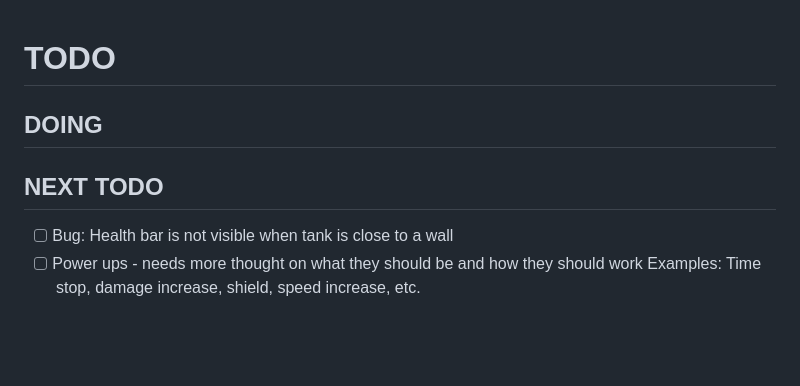
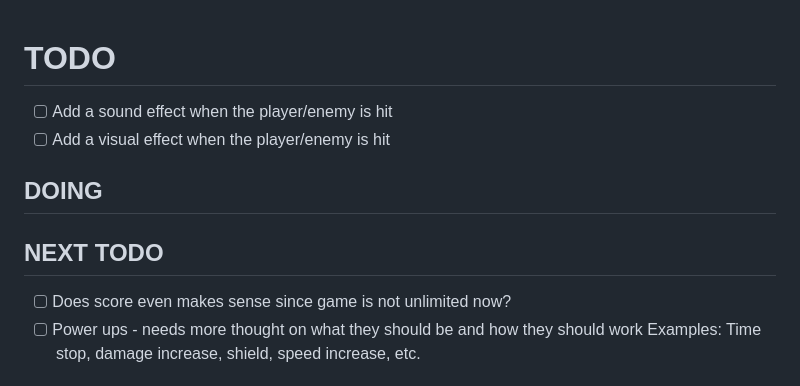
Before and after one commit to sviatoslav-hr/tanks1990, a Markdown page: TODO.md, the part around the change. Rendered like a GitHub page; blank space fills up the shorter version.

Commit message:
docs: update todo

```diff
--- a/TODO.md
+++ b/TODO.md
@@ -1,9 +1,11 @@
 # TODO
+- [ ] Add a sound effect when the player/enemy is hit
+- [ ] Add a visual effect when the player/enemy is hit
 
 ## DOING
 
 ## NEXT TODO
-- [ ] Bug: Health bar is not visible when tank is close to a wall
+- [ ] Does score even makes sense since game is not unlimited now?
 - [ ] Power ups - needs more thought on what they should be and how they should work
       Examples: Time stop, damage increase, shield, speed increase, etc.
 
```
